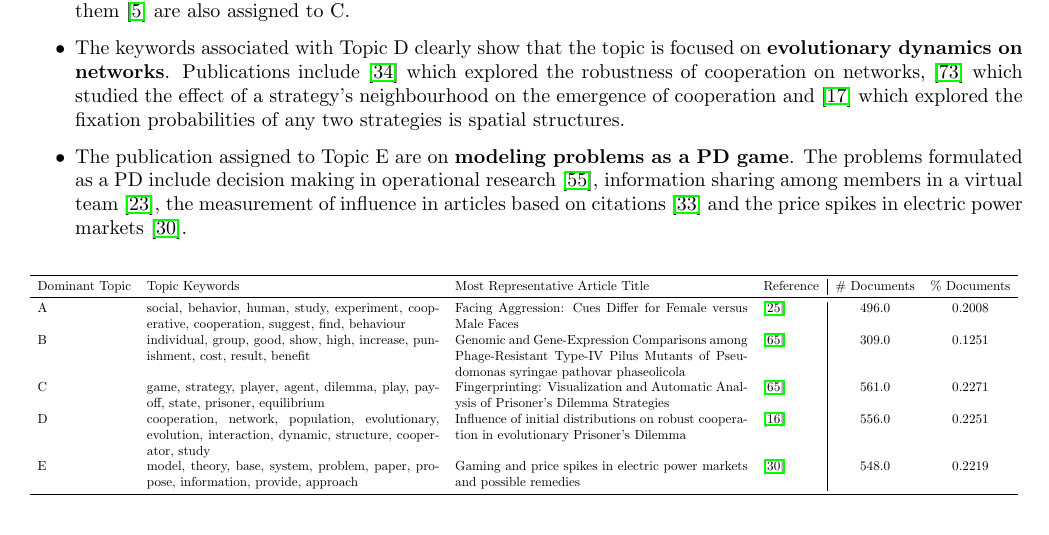
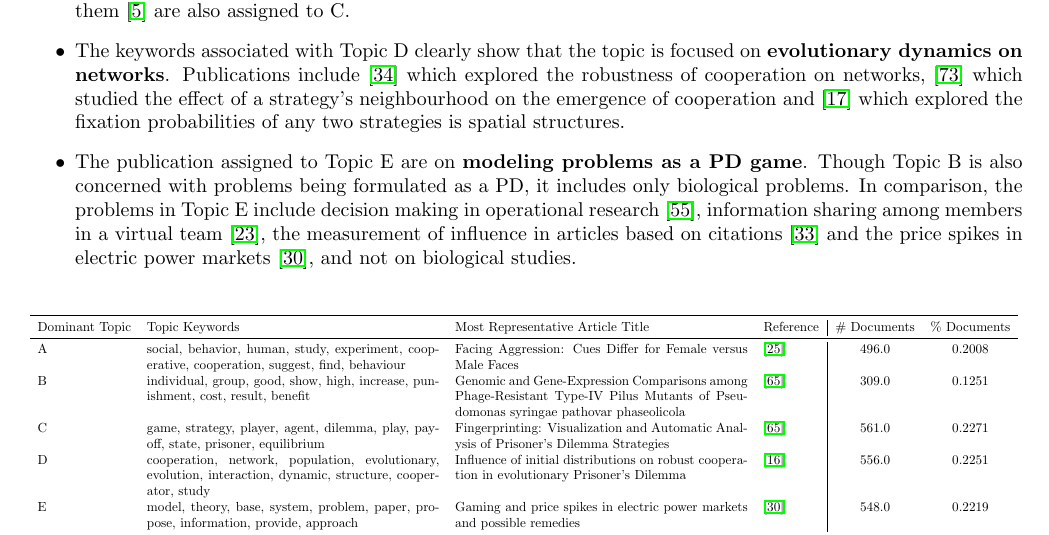
Before and after one commit to Nikoleta-v3/bibliometric-study-of-the-prisoners-dilemma, a LaTeX paper (main.tex): part of page 8 of 22, cut so that both start at the same text. Compiled offline with pdfLaTeX; a LaTeX package or settings file that is missing is left out.

Commit message:
specifies the difference between topic E and topic B
Both topics are on formulating problems as a PD. Topic B
includes only biological studies and Topic E includes
a variety of other real work problems.

```diff
--- a/main.tex
+++ b/main.tex
@@ -544,11 +544,13 @@ E, and more specifically:
     the fixation probabilities of any two strategies is spatial
     structures.
     \item The publication assigned to Topic E are on \textbf{modeling problems
-    as a PD game}. The problems formulated as a PD include decision making in
+    as a PD game}. Though Topic B is also concerned with problems being formulated
+    as a PD, it includes only biological problems. In comparison, the problems
+    in Topic E include decision making in
     operational research~\cite{ormerod2010or}, information sharing among members
     in a virtual team~\cite{feng2008trilateral}, the measurement of influence
     in articles based on citations~\cite{hutchins2016relative} and the price
-    spikes in electric power markets~\cite{Guan2002}.
+    spikes in electric power markets~\cite{Guan2002}, and not on biological studies.
 \end{itemize}
 
 \begin{table}[!hbtp]
```
